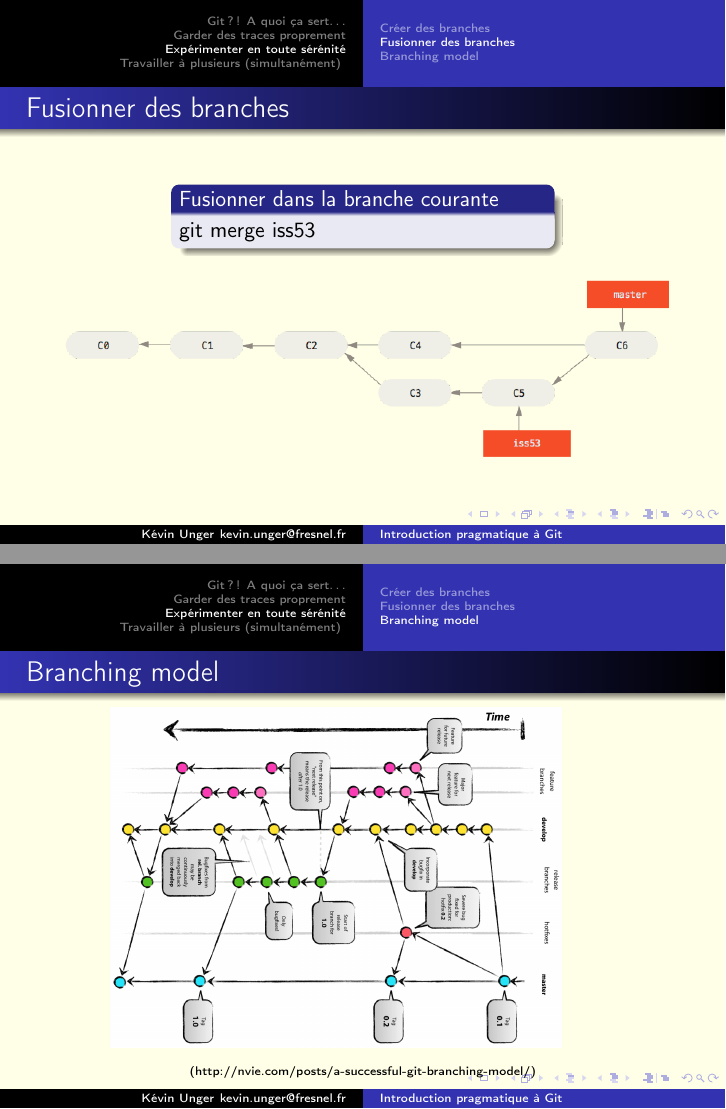
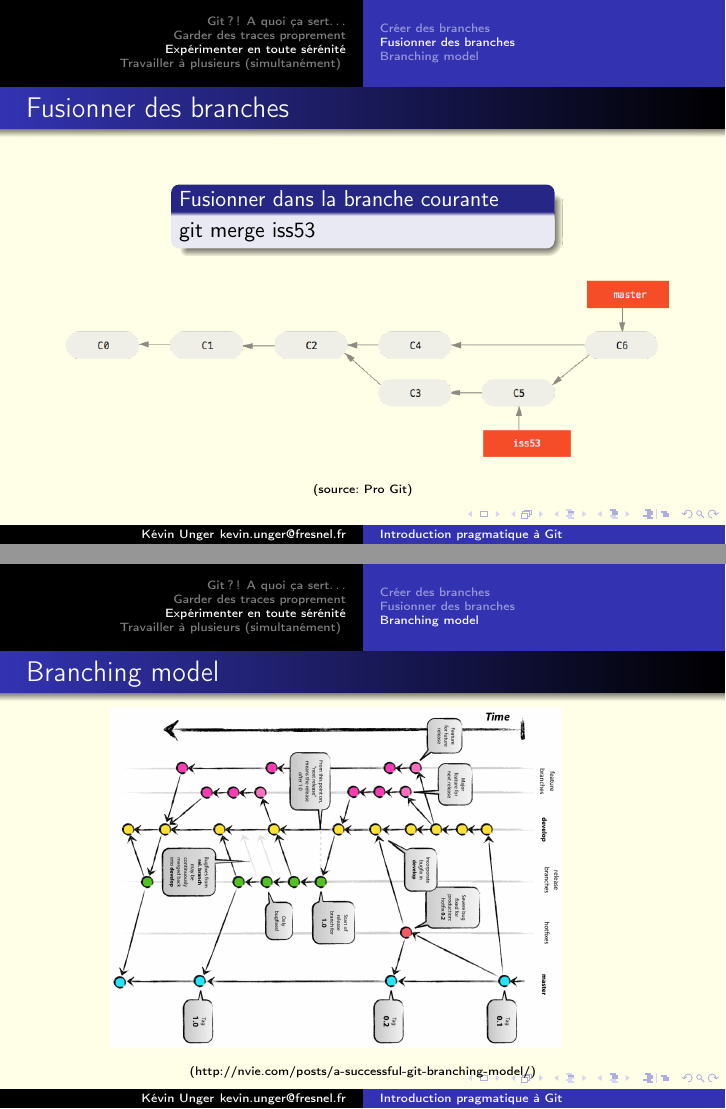
Before and after one commit to kevung/git-presentation, LaTeX slides (main.tex): pages 20 and 21 of 39, joined at a grey line. Compiled offline with pdfLaTeX.

Commit message:
Ajoute la source des schemas sur les slides de merging Attention, il est possible que l'url soit fausse !

```diff
--- a/main.tex
+++ b/main.tex
@@ -238,7 +238,7 @@
         \centering
         \includegraphics[width=\linewidth,height=0.8\textheight,keepaspectratio]{./img/basic-branching-6}
         \newline
-%       \href{https://git-scm.com/book/fr/v1/Les-branches-avec-Git-Ce-qu-est-une-branche}{{\tiny (source: Pro Git)}}
+        \href{https://git-scm.com/book/fr/v1/Les-branches-avec-Git-Ce-qu-est-une-branche}{{\tiny (source: Pro Git)}}
 \end{frame}
 
 \begin{frame}
@@ -253,7 +253,7 @@
         \centering
         \includegraphics[width=\linewidth,height=0.8\textheight,keepaspectratio]{./img/basic-merging-2}
         \newline
-%       \href{https://git-scm.com/book/fr/v1/Les-branches-avec-Git-Ce-qu-est-une-branche}{{\tiny (source: Pro Git)}}
+        \href{https://git-scm.com/book/fr/v1/Les-branches-avec-Git-Ce-qu-est-une-branche}{{\tiny (source: Pro Git)}}
 \end{frame}
 
 \subsection{Branching model}
```
